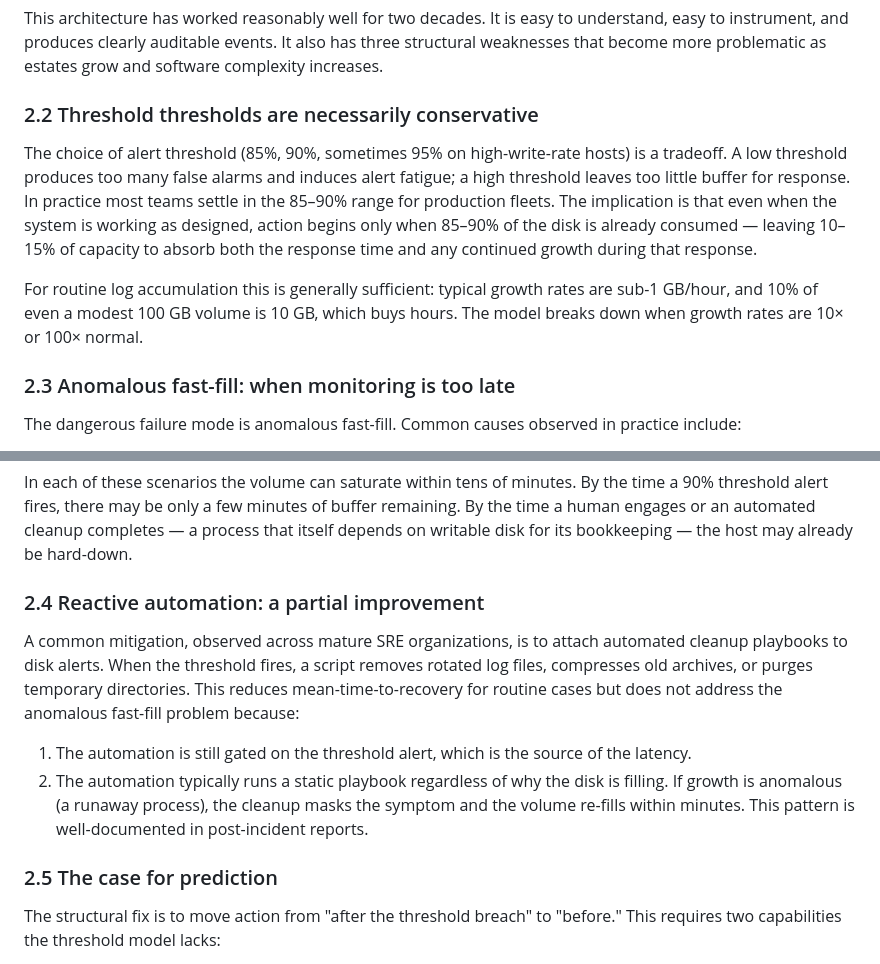
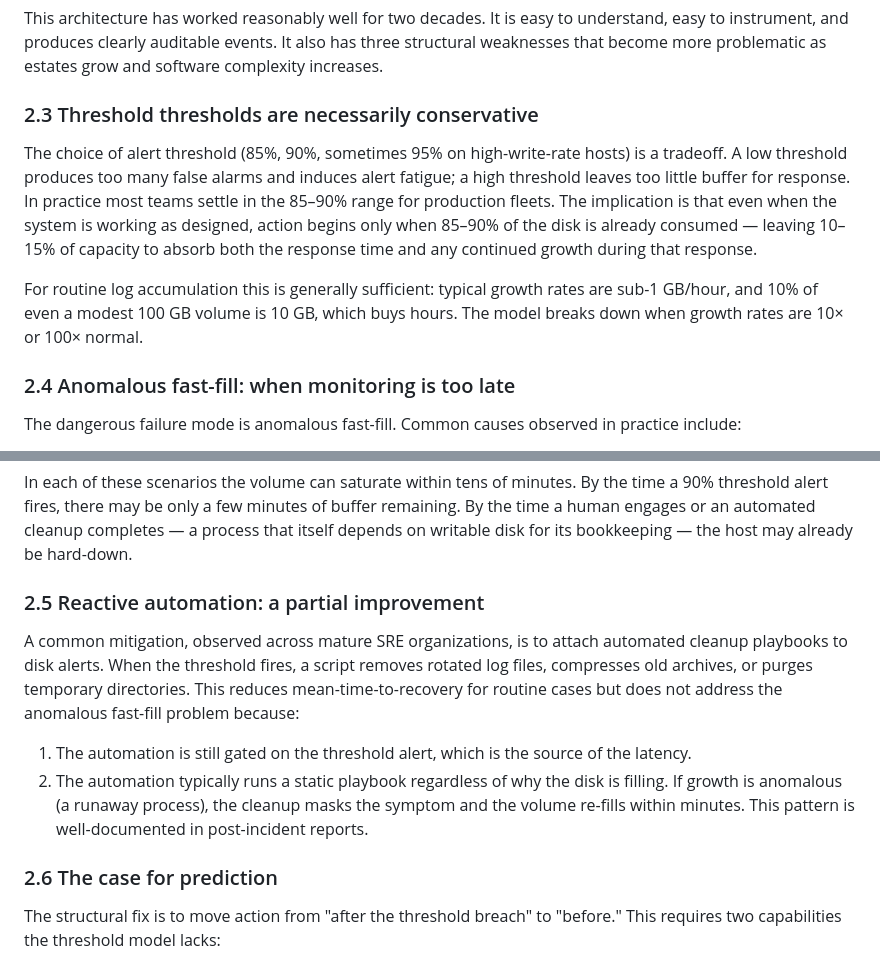
Before and after one commit to rajupitchuka/disk-guard-AIagent, a Markdown page: docs/disk-guard-whitepaper.md, 2 parts joined by grey strips. Rendered like a GitHub page.

```diff
--- a/docs/disk-guard-whitepaper.md
+++ b/docs/disk-guard-whitepaper.md
@@ -156,7 +233,7 @@ easy to understand, easy to instrument, and produces clearly auditable
 events. It also has three structural weaknesses that become more
 problematic as estates grow and software complexity increases.
 
-### 2.2 Threshold thresholds are necessarily conservative
+### 2.3 Threshold thresholds are necessarily conservative
 
 The choice of alert threshold (85%, 90%, sometimes 95% on
 high-write-rate hosts) is a tradeoff. A low threshold produces too many
@@ -172,7 +249,7 @@ growth rates are sub-1 GB/hour, and 10% of even a modest 100 GB volume
 is 10 GB, which buys hours. The model breaks down when growth rates
 are 10× or 100× normal.
 
-### 2.3 Anomalous fast-fill: when monitoring is too late
+### 2.4 Anomalous fast-fill: when monitoring is too late
 
 The dangerous failure mode is anomalous fast-fill. Common causes
 observed in practice include:
@@ -196,7 +273,7 @@ few minutes of buffer remaining. By the time a human engages or an
 automated cleanup completes — a process that itself depends on writable
 disk for its bookkeeping — the host may already be hard-down.
 
-### 2.4 Reactive automation: a partial improvement
+### 2.5 Reactive automation: a partial improvement
 
 A common mitigation, observed across mature SRE organizations, is to
 attach automated cleanup playbooks to disk alerts. When the threshold
@@ -212,7 +289,7 @@ because:
    cleanup masks the symptom and the volume re-fills within minutes.
    This pattern is well-documented in post-incident reports.
 
-### 2.5 The case for prediction
+### 2.6 The case for prediction
 
 The structural fix is to move action from "after the threshold breach"
 to "before." This requires two capabilities the threshold model lacks:
```
Also changed, not shown: other parts of docs/disk-guard-whitepaper.md (+139 -42 lines).
